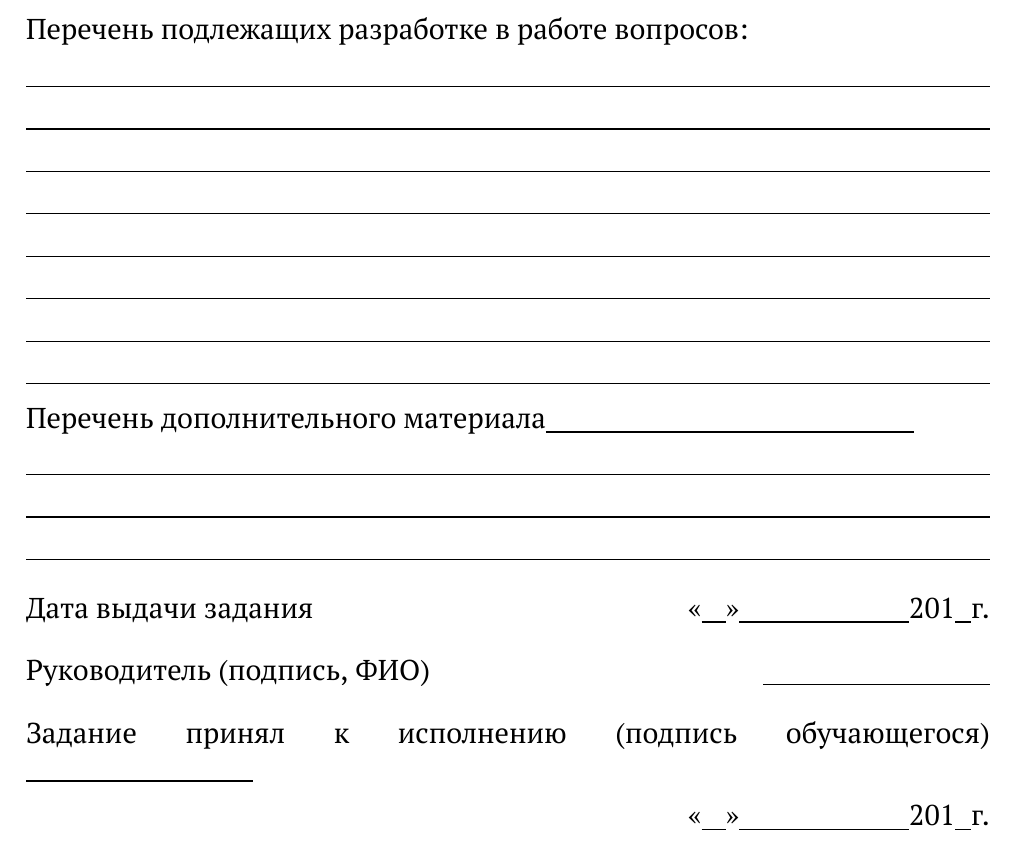
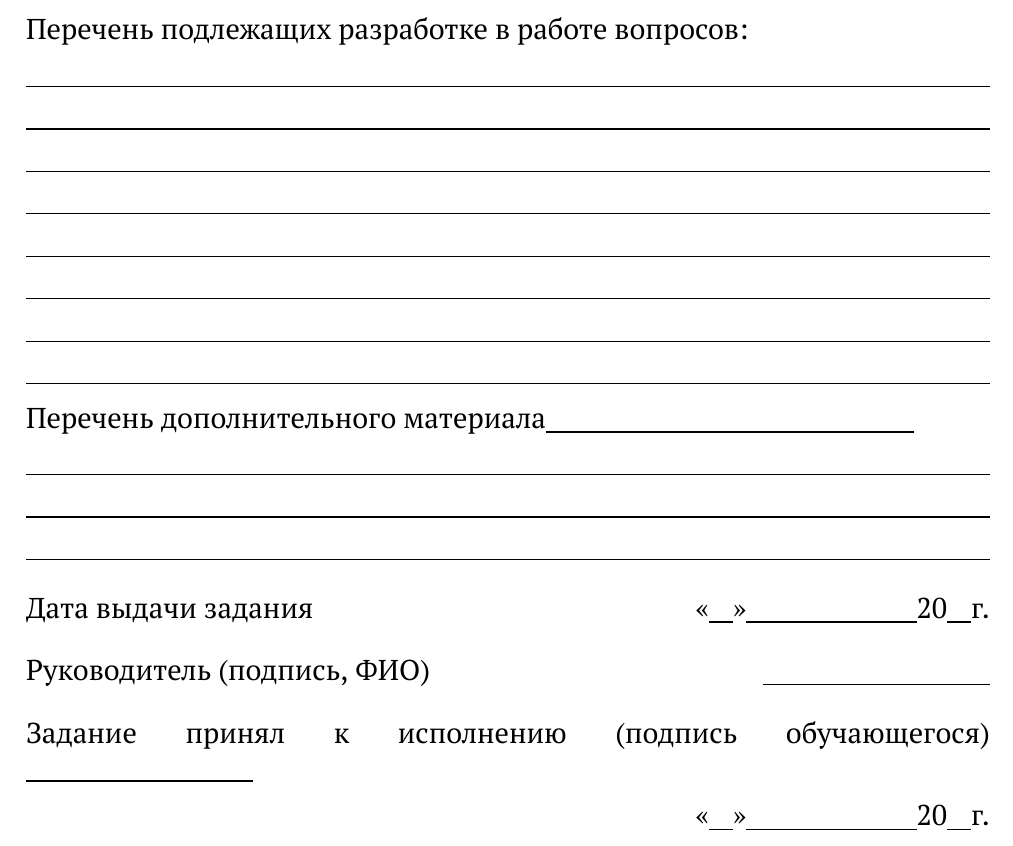
Before and after one commit to aeyzerman/vkr_portal, a LaTeX thesis (kr/main.tex): part of page 2 of 33, cut so that both start at the same text. The pictures show the PDF file kr/main.pdf that the author committed with the source.

Commit message:
задание + рецензия

```diff
--- a/kr/main.tex
+++ b/kr/main.tex
@@ -84,7 +84,7 @@
 \noindent\underline{\hspace{\textwidth}}
 
 \vspace{1em}
-\noindent Дата выдачи задания \hfill «\underline{\;\;\;}»\underline{\hspace{3cm}}201\underline{\;\;}г.
+\noindent Дата выдачи задания \hfill «\underline{\;\;\;}»\underline{\hspace{3cm}}20\underline{\;\;\;}г.
 
 \vspace{1em}
 \noindent Руководитель (подпись, ФИО)\hfill\underline{\hspace{4cm}}
@@ -93,7 +93,7 @@
 \noindent Задание принял к исполнению (подпись обучающегося)\hfill\underline{\hspace{4cm}}
 
 \vspace{0.5em}
-\noindent\hfill«\underline{\;\;\;}»\underline{\hspace{3cm}}201\underline{\;\;}г.
+\noindent\hfill«\underline{\;\;\;}»\underline{\hspace{3cm}}20\underline{\;\;\;}г.
 
 \newpage
 \thispagestyle{empty}
```
Also changed, not shown: kr/main.pdf.
